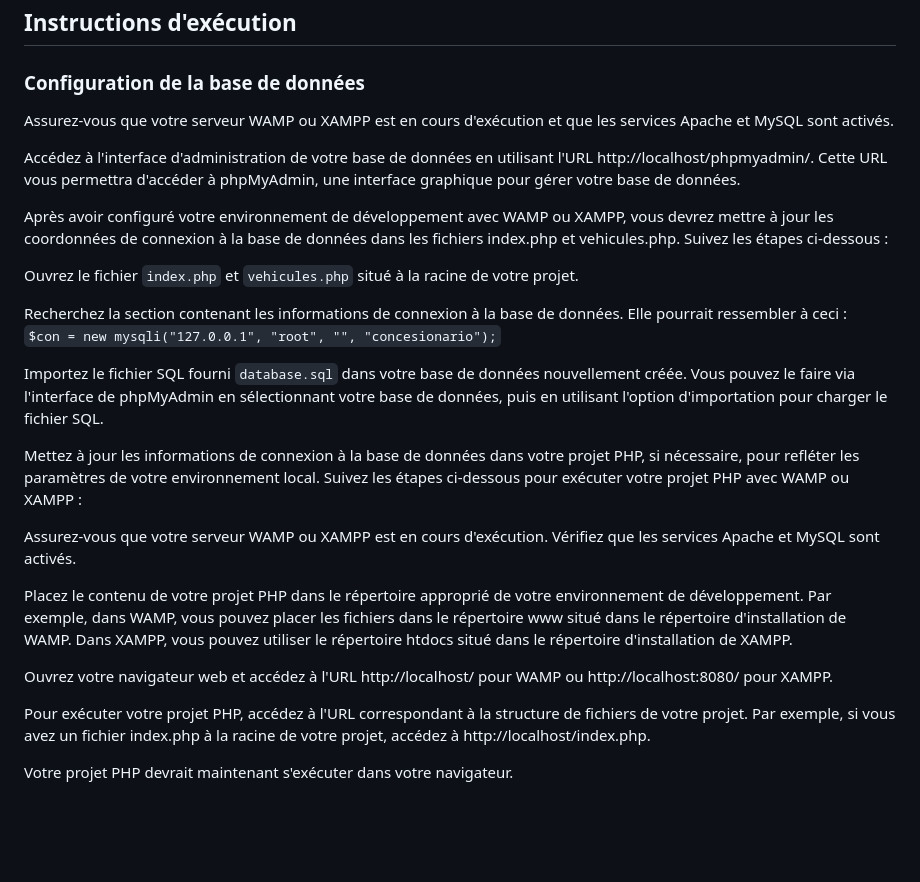
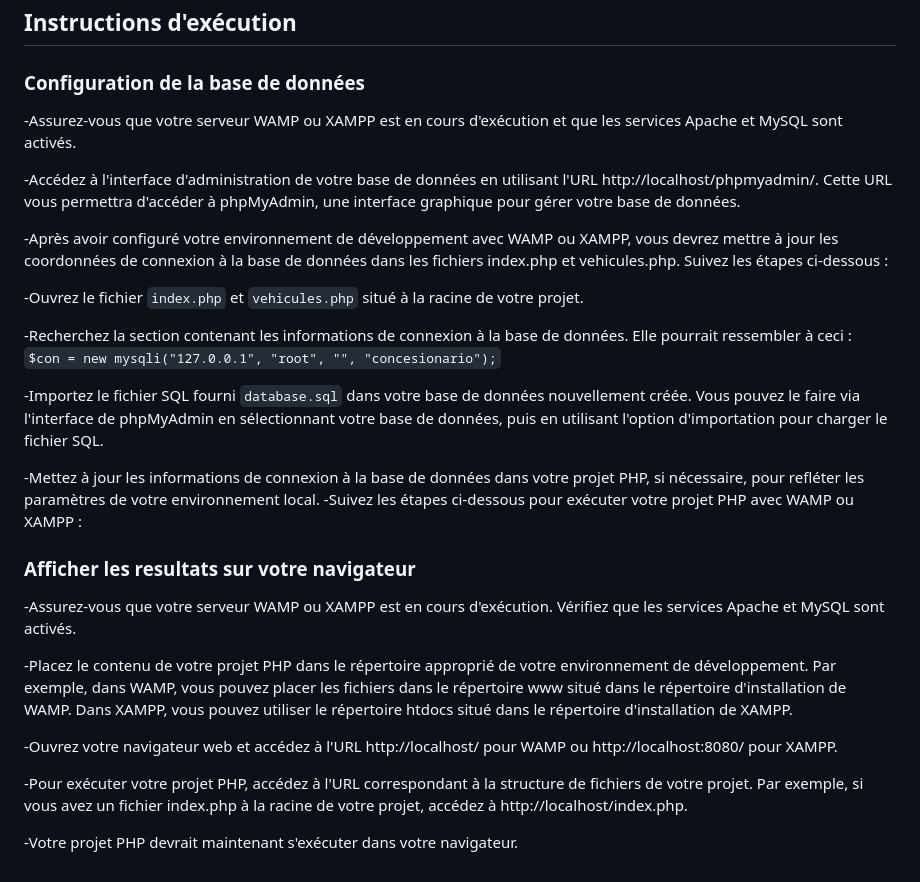
Before and after one commit to juanjoc015/car-dealership, a Markdown page: README.md, the part around the change. Rendered like a GitHub page; blank space fills up the shorter version.

````diff
--- a/README.md
+++ b/README.md
@@ -49,28 +49,30 @@ Assurez-vous d'avoir les versions correctes de ces outils pour éviter toute inc
 
 ## Instructions d'exécution
 ### Configuration de la base de données
-Assurez-vous que votre serveur WAMP ou XAMPP est en cours d'exécution et que les services Apache et MySQL sont activés.
+-Assurez-vous que votre serveur WAMP ou XAMPP est en cours d'exécution et que les services Apache et MySQL sont activés.
 
-Accédez à l'interface d'administration de votre base de données en utilisant l'URL http://localhost/phpmyadmin/. Cette URL vous permettra d'accéder à phpMyAdmin, une interface graphique pour gérer votre base de données.
+-Accédez à l'interface d'administration de votre base de données en utilisant l'URL http://localhost/phpmyadmin/. Cette URL vous permettra d'accéder à phpMyAdmin, une interface graphique pour gérer votre base de données.
 
-Après avoir configuré votre environnement de développement avec WAMP ou XAMPP, vous devrez mettre à jour les coordonnées de connexion à la base de données dans les fichiers index.php et vehicules.php. Suivez les étapes ci-dessous :
+-Après avoir configuré votre environnement de développement avec WAMP ou XAMPP, vous devrez mettre à jour les coordonnées de connexion à la base de données dans les fichiers index.php et vehicules.php. Suivez les étapes ci-dessous :
 
-Ouvrez le fichier `index.php` et `vehicules.php` situé à la racine de votre projet.
+-Ouvrez le fichier `index.php` et `vehicules.php` situé à la racine de votre projet.
 
-Recherchez la section contenant les informations de connexion à la base de données. Elle pourrait ressembler à ceci : \
+-Recherchez la section contenant les informations de connexion à la base de données. Elle pourrait ressembler à ceci : \
 ```$con = new mysqli("127.0.0.1", "root", "", "concesionario");```
 
-Importez le fichier SQL fourni `database.sql`  dans votre base de données nouvellement créée. Vous pouvez le faire via l'interface de phpMyAdmin en sélectionnant votre base de données, puis en utilisant l'option d'importation pour charger le fichier SQL.
+-Importez le fichier SQL fourni `database.sql`  dans votre base de données nouvellement créée. Vous pouvez le faire via l'interface de phpMyAdmin en sélectionnant votre base de données, puis en utilisant l'option d'importation pour charger le fichier SQL.
 
-Mettez à jour les informations de connexion à la base de données dans votre projet PHP, si nécessaire, pour refléter les paramètres de votre environnement local.
-Suivez les étapes ci-dessous pour exécuter votre projet PHP avec WAMP ou XAMPP :
+-Mettez à jour les informations de connexion à la base de données dans votre projet PHP, si nécessaire, pour refléter les paramètres de votre environnement local.
+-Suivez les étapes ci-dessous pour exécuter votre projet PHP avec WAMP ou XAMPP :
 
-Assurez-vous que votre serveur WAMP ou XAMPP est en cours d'exécution. Vérifiez que les services Apache et MySQL sont activés.
+### Afficher les resultats sur votre navigateur
 
-Placez le contenu de votre projet PHP dans le répertoire approprié de votre environnement de développement. Par exemple, dans WAMP, vous pouvez placer les fichiers dans le répertoire www situé dans le répertoire d'installation de WAMP. Dans XAMPP, vous pouvez utiliser le répertoire htdocs situé dans le répertoire d'installation de XAMPP.
+-Assurez-vous que votre serveur WAMP ou XAMPP est en cours d'exécution. Vérifiez que les services Apache et MySQL sont activés.
 
-Ouvrez votre navigateur web et accédez à l'URL http://localhost/ pour WAMP ou http://localhost:8080/ pour XAMPP.
+-Placez le contenu de votre projet PHP dans le répertoire approprié de votre environnement de développement. Par exemple, dans WAMP, vous pouvez placer les fichiers dans le répertoire www situé dans le répertoire d'installation de WAMP. Dans XAMPP, vous pouvez utiliser le répertoire htdocs situé dans le répertoire d'installation de XAMPP.
 
-Pour exécuter votre projet PHP, accédez à l'URL correspondant à la structure de fichiers de votre projet. Par exemple, si vous avez un fichier index.php à la racine de votre projet, accédez à http://localhost/index.php.
+-Ouvrez votre navigateur web et accédez à l'URL http://localhost/ pour WAMP ou http://localhost:8080/ pour XAMPP.
 
-Votre projet PHP devrait maintenant s'exécuter dans votre navigateur.
+-Pour exécuter votre projet PHP, accédez à l'URL correspondant à la structure de fichiers de votre projet. Par exemple, si vous avez un fichier index.php à la racine de votre projet, accédez à http://localhost/index.php.
+
+-Votre projet PHP devrait maintenant s'exécuter dans votre navigateur.
````
